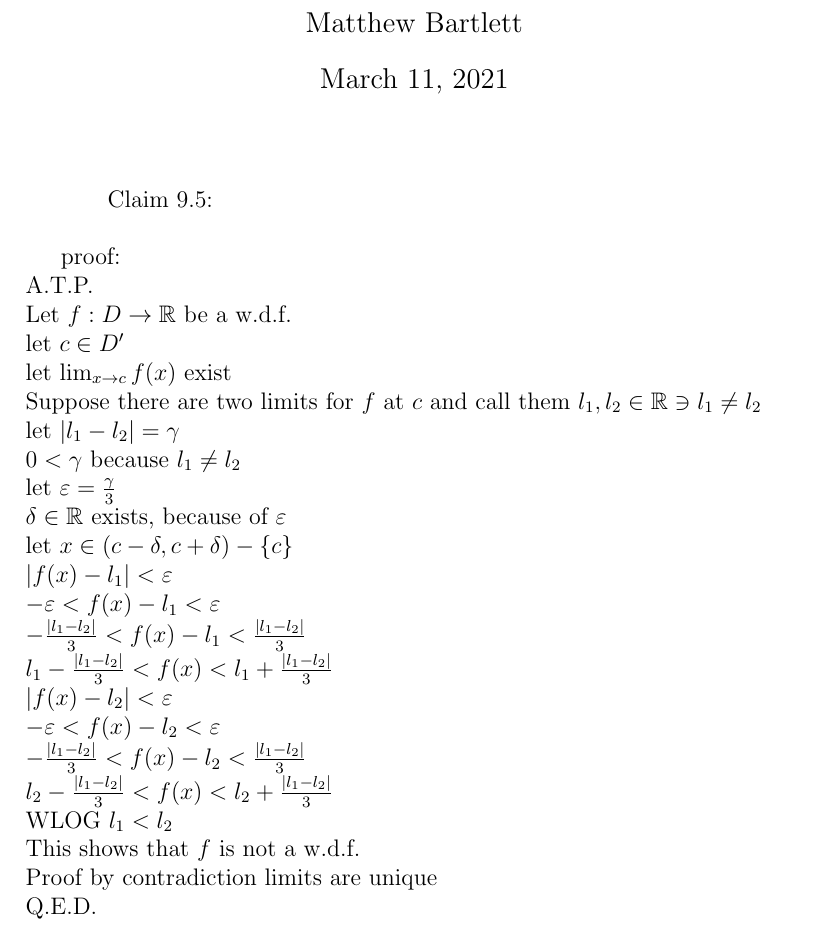
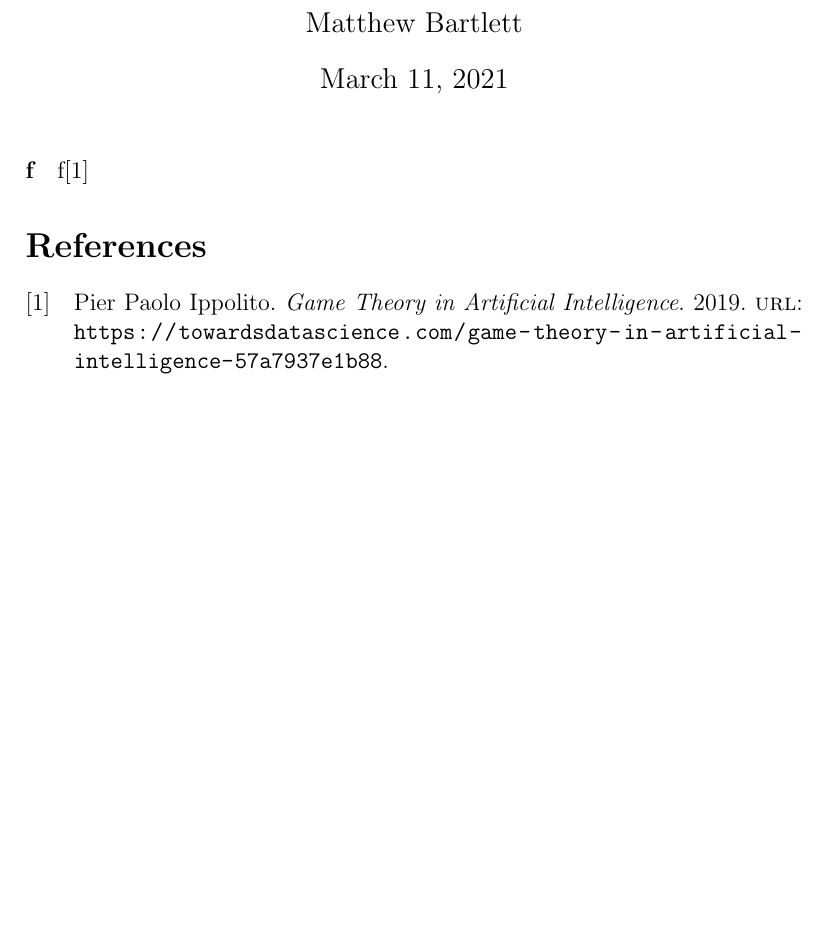
Before and after one commit to CTHULHU-Jesus/CSC385, a LaTeX document (reserch.tex): part of the page, cut so that both start at the same text, the shorter picture padded with empty space. Compiled offline with pdfLaTeX.

Commit message:
added biblyography

```diff
--- a/reserch.tex
+++ b/reserch.tex
@@ -1,6 +1,14 @@
 \documentclass[12pt]{article}
 
 \usepackage{amssymb,amsmath,afterpage}
+\usepackage[english]{babel}
+\usepackage[
+    backend=biber,
+    style=numeric,
+    citestyle=ieee,
+  ]{biblatex}
+
+\addbibresource{ref.bib}
 
 \begin{document}
 	\author{Matthew Bartlett}
@@ -8,38 +16,16 @@
 	\date{\today}
 	\maketitle
 
-	\null\qquad Claim 9.5:\\
+	% Introduction
 
+	% Body
+	\begin{paragraph}
+		ff\cite{GameTheory}
+	\end{paragraph}
 
+	% Conclusion
 
-	proof:\\
-		A.T.P.\\
-		Let $f:D\rightarrow\mathbb{R}$ be a w.d.f.\\
-		let $c\in D'$\\
-		let $\lim_{x\rightarrow c}f(x)$ exist\\
-		Suppose there are two limits for $f$ at $c$ and call them $l_1,l_2\in\mathbb{R}\ni l_1\neq l_2$\\
-		let $|l_1-l_2|=\gamma$\\
-		$0<\gamma$ because $l_1\neq l_2$\\
-		let $\varepsilon=\frac{\gamma}{3}$\\
-		$\delta\in\mathbb{R}$ exists, because of $\varepsilon$\\
-		let $x\in(c-\delta,c+\delta)-\{c\}$\\
-		$|f(x)-l_1|<\varepsilon$\\
-		$-\varepsilon<f(x)-l_1<\varepsilon$\\
-		$-\frac{|l_1-l_2|}{3}<f(x)-l_1<\frac{|l_1-l_2|}{3}$\\
-		$l_1-\frac{|l_1-l_2|}{3}<f(x)<l_1+\frac{|l_1-l_2|}{3}$\\
-		$|f(x)-l_2|<\varepsilon$\\
-		$-\varepsilon<f(x)-l_2<\varepsilon$\\
-		$-\frac{|l_1-l_2|}{3}<f(x)-l_2<\frac{|l_1-l_2|}{3}$\\
-		$l_2-\frac{|l_1-l_2|}{3}<f(x)<l_2+\frac{|l_1-l_2|}{3}$\\
-		WLOG $l_1<l_2$\\
-		%$-\varepsilon<f(x)-l_1<f(x)-l_2<\varepsilon$\\
-		%$-\frac{\gamma}{3}<f(x)-l_1<f(x)-l_2< \frac{\gamma}{3}$\\
-		%$-\frac{\gamma}{3}-f(x)<-l_1<-l_2< \frac{\gamma}{3}-f(x)$\\
-		%$-\frac{|l_1-l_2|}{3}-f(x)<-l_1<-l_2< \frac{|l_1-l_2|}{3}-f(x)$\\
-		%$-\frac{|l_1-l_2|}{3}-f(x)+l_1<0<l_1-l_2< \frac{|l_1-l_2|}{3}-f(x)+l_1$\\
-		%$0<|l_1-l_2|<|\frac{|l_1-l_2|}{3}-f(x)+l_1|$\\
-		%$0<|l_1-l_2|<|\frac{|l_1-l_2|}{3}+l_1-f(x)|$\\
-		This shows that $f$ is not a w.d.f.\\
-		Proof by contradiction limits are unique\\
-		Q.E.D.
+	% References
+	\printbibliography{}
+
 \end{document}
```
Also changed, not shown: ref.bib (added, +15 -0 lines), 2 other files.
